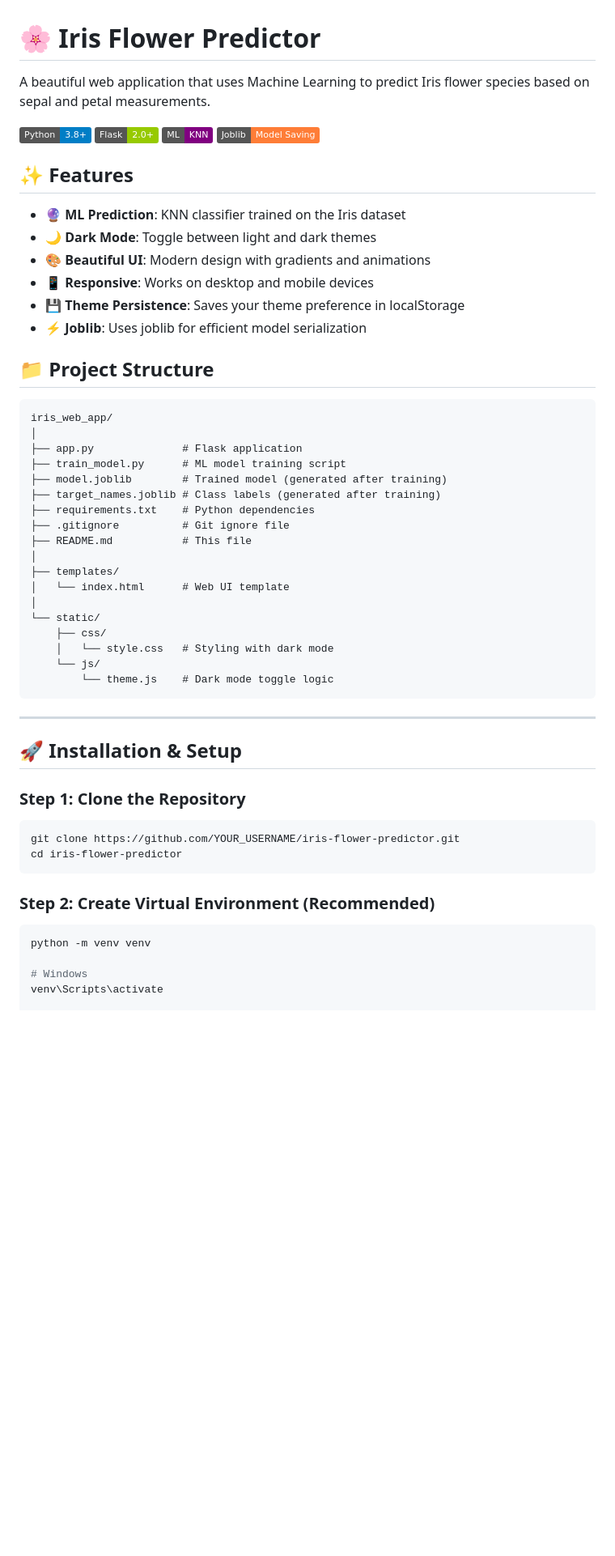
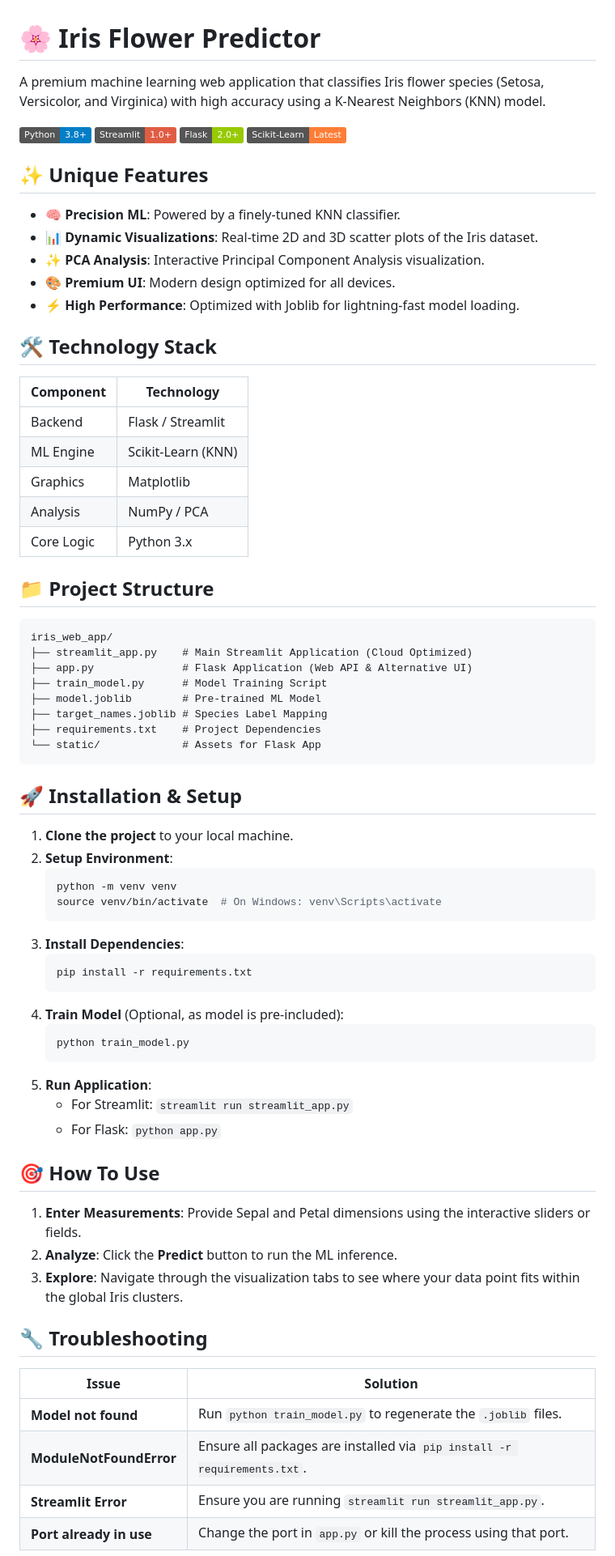
Before and after one commit to jahanzaib-codes/iris_web_app, a Markdown page: README.md, the part around one of its changes. Shown at 81% size. Drawn GitHub-style; badges without logos; blank space fills up the shorter version.

Commit message:
Update README with professional English documentation

````diff
--- a/README.md
+++ b/README.md
@@ -1,60 +1,75 @@
 # 🌸 Iris Flower Predictor
 
-A beautiful web application that uses Machine Learning to predict Iris flower species based on sepal and petal measurements.
+A premium machine learning web application that classifies Iris flower species (Setosa, Versicolor, and Virginica) with high accuracy using a K-Nearest Neighbors (KNN) model.
 
 ![Python](https://img.shields.io/badge/Python-3.8+-blue)
+![Streamlit](https://img.shields.io/badge/Streamlit-1.0+-red)
 ![Flask](https://img.shields.io/badge/Flask-2.0+-green)
-![ML](https://img.shields.io/badge/ML-KNN-purple)
-![Joblib](https://img.shields.io/badge/Joblib-Model%20Saving-orange)
+![Scikit--Learn](https://img.shields.io/badge/Scikit--Learn-Latest-orange)
 
-## ✨ Features
+## ✨ Unique Features
 
-- 🔮 **ML Prediction**: KNN classifier trained on the Iris dataset
-- 🌙 **Dark Mode**: Toggle between light and dark themes
-- 🎨 **Beautiful UI**: Modern design with gradients and animations
-- 📱 **Responsive**: Works on desktop and mobile devices
-- 💾 **Theme Persistence**: Saves your theme preference in localStorage
-- ⚡ **Joblib**: Uses joblib for efficient model serialization
+- 🧠 **Precision ML**: Powered by a finely-tuned KNN classifier.
+- 📊 **Dynamic Visualizations**: Real-time 2D and 3D scatter plots of the Iris dataset.
+- ✨ **PCA Analysis**: Interactive Principal Component Analysis visualization.
+- 🎨 **Premium UI**: Modern design optimized for all devices.
+- ⚡ **High Performance**: Optimized with Joblib for lightning-fast model loading.
+
+## 🛠️ Technology Stack
+
+| Component | Technology |
+|-----------|------------|
+| Backend   | Flask / Streamlit |
+| ML Engine | Scikit-Learn (KNN) |
+| Graphics  | Matplotlib |
+| Analysis  | NumPy / PCA |
+| Core Logic| Python 3.x |
 
 ## 📁 Project Structure
 
+```text
+iris_web_app/
+├── streamlit_app.py    # Main Streamlit Application (Cloud Optimized)
+├── app.py              # Flask Application (Web API & Alternative UI)
+├── train_model.py      # Model Training Script
+├── model.joblib        # Pre-trained ML Model
+├── target_names.joblib # Species Label Mapping
+├── requirements.txt    # Project Dependencies
+└── static/             # Assets for Flask App
 ```
-iris_web_app/
-│
-├── app.py              # Flask application
-├── train_model.py      # ML model training script
-├── model.joblib        # Trained model (generated after training)
-├── target_names.joblib # Class labels (generated after training)
-├── requirements.txt    # Python dependencies
-├── .gitignore          # Git ignore file
-├── README.md           # This file
-│
-├── templates/
-│   └── index.html      # Web UI template
-│
-└── static/
-    ├── css/
-    │   └── style.css   # Styling with dark mode
-    └── js/
-        └── theme.js    # Dark mode toggle logic
-```
-
----
 
 ## 🚀 Installation & Setup
 
-### Step 1: Clone the Repository
+1. **Clone the project** to your local machine.
+2. **Setup Environment**:
+   ```bash
+   python -m venv venv
+   source venv/bin/activate  # On Windows: venv\Scripts\activate
+   ```
+3. **Install Dependencies**:
+   ```bash
+   pip install -r requirements.txt
+   ```
+4. **Train Model** (Optional, as model is pre-included):
+   ```bash
+   python train_model.py
+   ```
+5. **Run Application**:
+   - For Streamlit: `streamlit run streamlit_app.py`
+   - For Flask: `python app.py`
 
-```bash
-git clone https://github.com/YOUR_USERNAME/iris-flower-predictor.git
-cd iris-flower-predictor
-```
+## 🎯 How To Use
 
-### Step 2: Create Virtual Environment (Recommended)
+1. **Enter Measurements**: Provide Sepal and Petal dimensions using the interactive sliders or fields.
+2. **Analyze**: Click the **Predict** button to run the ML inference.
+3. **Explore**: Navigate through the visualization tabs to see where your data point fits within the global Iris clusters.
 
-```bash
-python -m venv venv
+## 🔧 Troubleshooting
 
-# Windows
-venv\Scripts\activate
+| Issue | Solution |
+|-------|----------|
+| **Model not found** | Run `python train_model.py` to regenerate the `.joblib` files. |
+| **ModuleNotFoundError** | Ensure all packages are installed via `pip install -r requirements.txt`. |
+| **Streamlit Error** | Ensure you are running `streamlit run streamlit_app.py`. |
+| **Port already in use** | Change the port in `app.py` or kill the process using that port. |
 
````
Also changed, not shown: other parts of README.md (+9 -217 lines).
